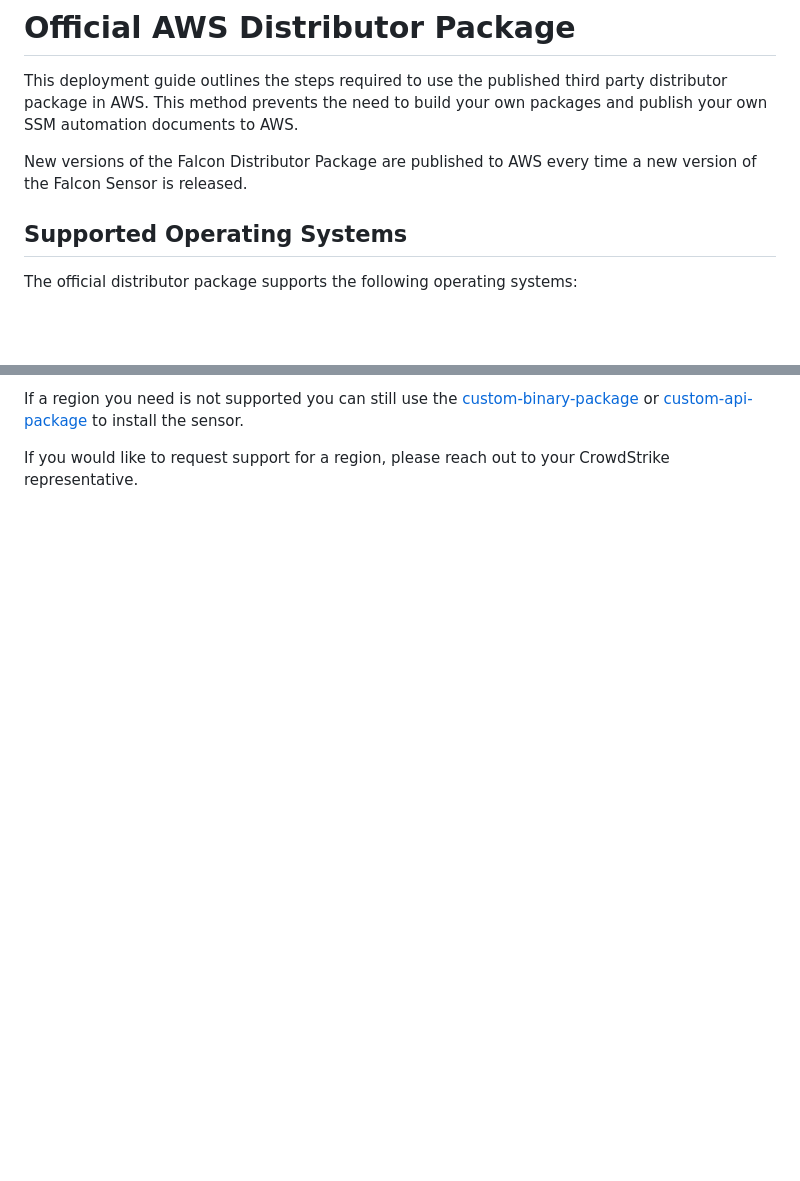
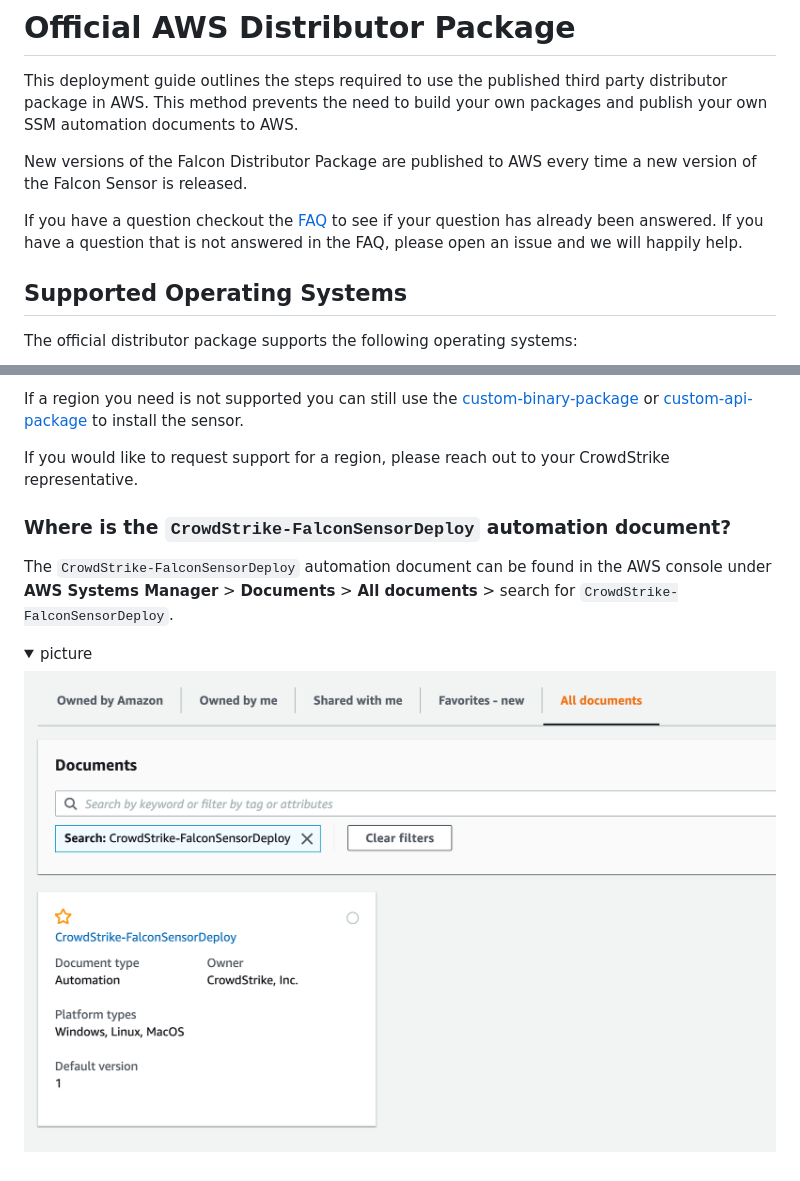
Before and after one commit to CrowdStrike/aws-ssm-distributor, a Markdown page: official-package/README.md, 2 parts joined by grey strips. Rendered like a GitHub page; pictures changed too: official-package/assets/automation-document.png (added); folded sections open; blank space fills up the shorter version.

Commit message:
faq entry to show how to find the `CrowdStrike-FalconSensorDeploy` document
 fixes #28

```diff
--- a/official-package/README.md
+++ b/official-package/README.md
@@ -3,6 +3,8 @@
 This deployment guide outlines the steps required to use the published third party distributor package in AWS. This method prevents the need to build your own packages and publish your own SSM automation documents to AWS.
 
 New versions of the Falcon Distributor Package are published to AWS every time a new version of the Falcon Sensor is released.
+
+If you have a question checkout the [FAQ](#faq) to see if your question has already been answered. If you have a question that is not answered in the FAQ, please open an issue and we will happily help.
 
 ## Supported Operating Systems
 
@@ -302,3 +304,13 @@ If a region you need is not supported you can still use the [custom-binary-packa
 
 If you would like to request support for a region, please reach out to your CrowdStrike representative.
 </details>
+
+### Where is the `CrowdStrike-FalconSensorDeploy` automation document?
+
+The `CrowdStrike-FalconSensorDeploy` automation document can be found in the AWS console under **AWS Systems Manager** > **Documents** > **All documents** > search for `CrowdStrike-FalconSensorDeploy`.
+
+<details><summary>picture</summary>
+
+![automation-document](./assets/automation-document.png)
+
+</details>
```
